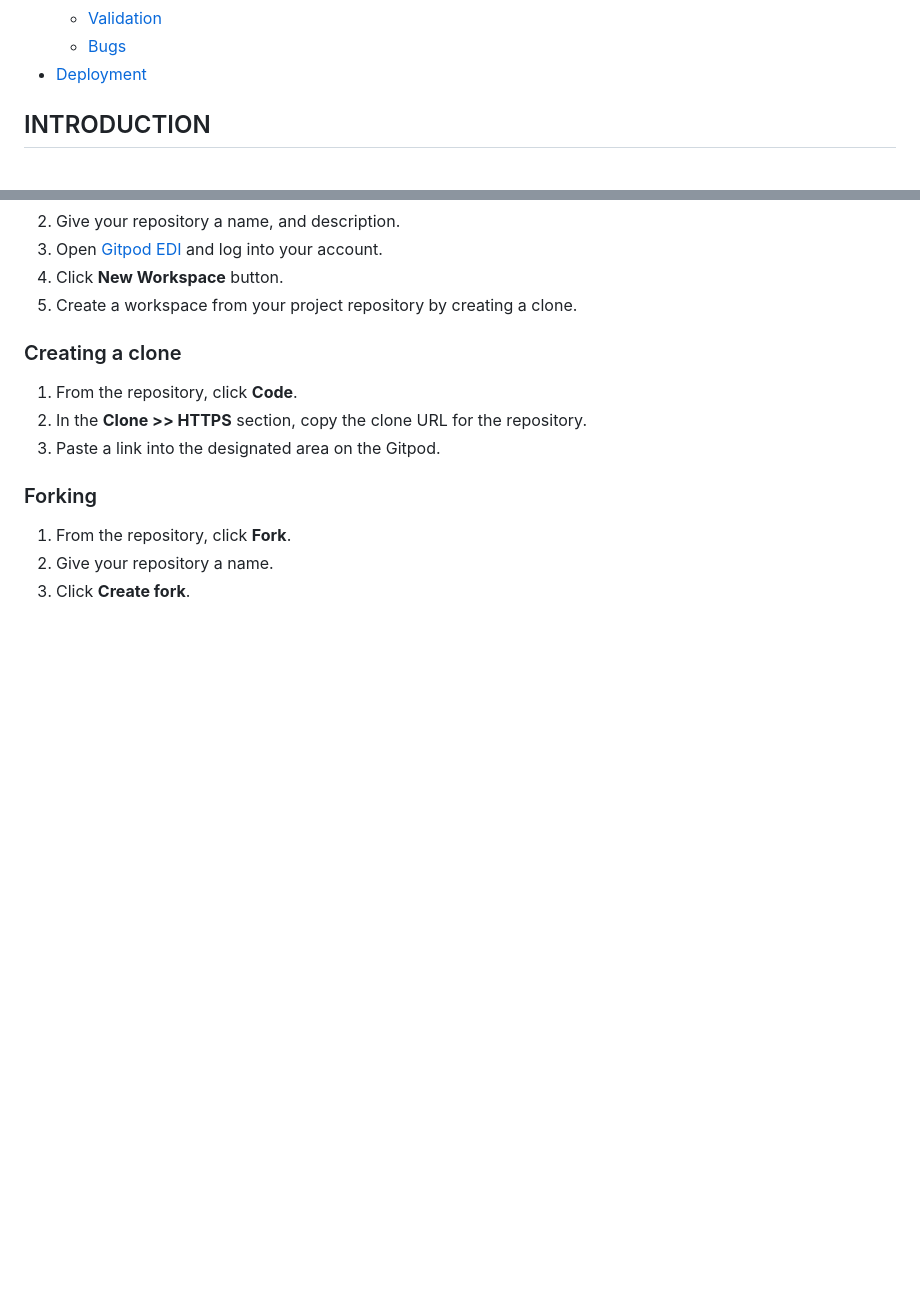
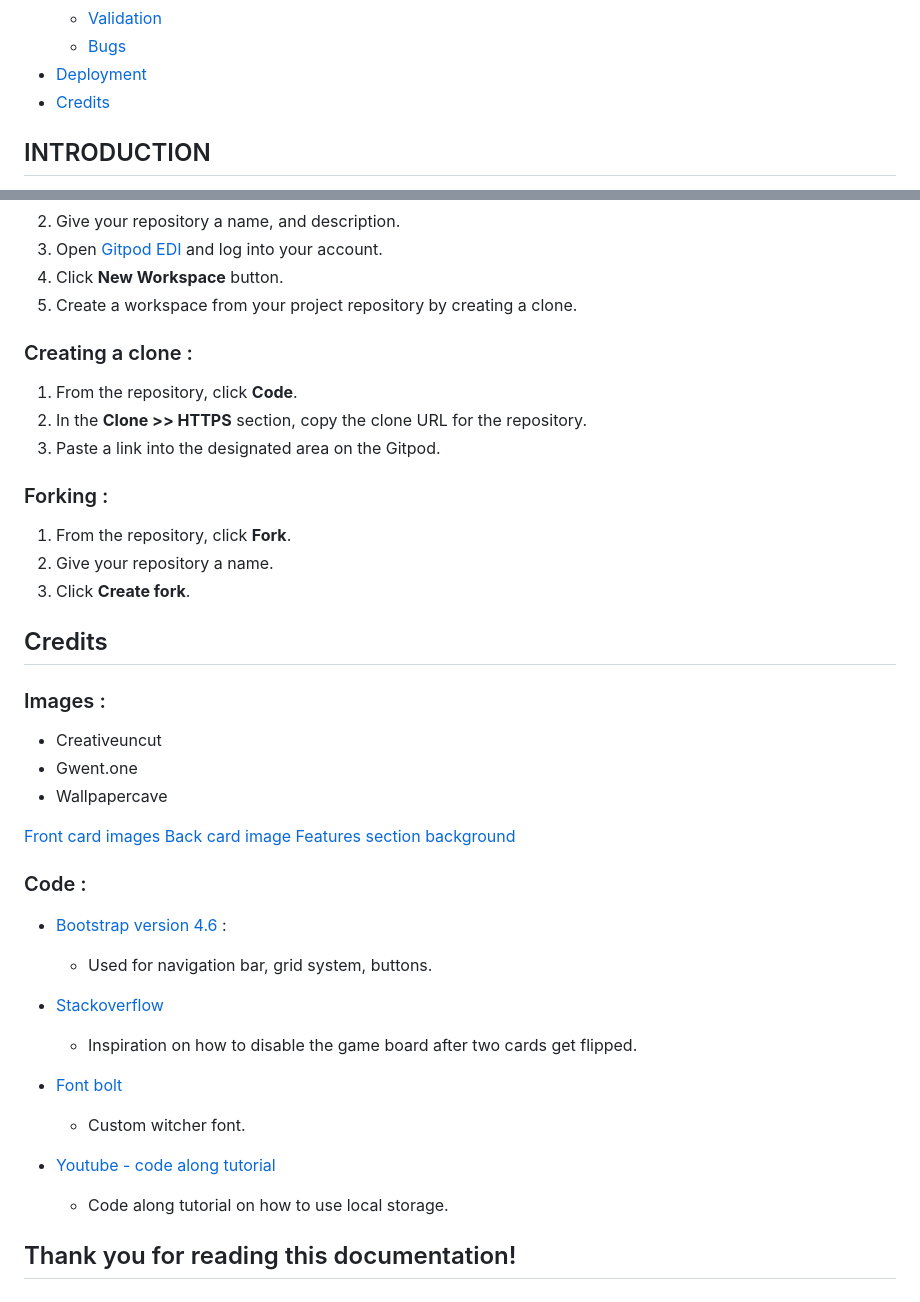
Before and after one commit to PatrycjaBlaszkowska/gwent-memory-game, a Markdown page: README.md, 2 parts joined by grey strips. Drawn GitHub-style; blank space fills up the shorter version.

Commit message:
Git added credits section to the README.md.

```diff
--- a/README.md
+++ b/README.md
@@ -38,6 +38,7 @@
     - [Validation](#validation)
     - [Bugs](#bugs-and-fixes)
 - [Deployment](#deployment)
+- [Credits](#credits)
 
 ## INTRODUCTION
 
@@ -442,14 +443,42 @@ The Code Institiue student template was used to create this project.
 4. Click **New Workspace** button.
 5. Create a workspace from your project repository by creating a clone.
 
-### Creating a clone
+### Creating a clone :
 
 1. From the repository, click **Code**.
 2. In the **Clone >> HTTPS** section, copy the clone URL for the repository.
 3. Paste a link into the designated area on the Gitpod.
 
-### Forking
+### Forking :
 
 1. From the repository, click **Fork**.
 2. Give your repository a name.
 3. Click **Create fork**.
+
+## Credits
+
+### Images :
+
+- Creativeuncut
+- Gwent.one
+- Wallpapercave
+
+[Front card images](https://www.creativeuncut.com/art_gwent-the-witcher-card-game_a.html)
+[Back card image](https://gwent.one/image/assets/cardback/default-monster.png)
+[Features section background](https://wallpapercave.com/w/wp1854866)
+
+### Code :
+
+- [Bootstrap version 4.6](https://getbootstrap.com/docs/4.6/getting-started/introduction/) :
+    - Used for navigation bar, grid system, buttons.
+
+- [Stackoverflow](https://stackoverflow.com/questions/56283681/js-memory-card-game-how-to-prevent-user-flipping-more-then-2-cards-at-the-same)
+    - Inspiration on how to disable the game board after two cards get flipped.
+
+- [Font bolt](https://www.fontbolt.com/font/the-witcher-font/?fbclid=IwAR3p6DrAHJU7INE4L-FRND1MCXrjkKPkGXOEnm39aJ24m8h8juzJ6sH1zHQ_aem_AbCVXPy7sqCR_dROUKkk3YeNAtkgsxyMaFCHrtr9DdZZ692yBlyxFewUfKSeRKxtM4g6bnP5eDzEgQk07y_Z9-d5)
+    - Custom witcher font.
+
+- [Youtube - code along tutorial](https://www.youtube.com/watch?v=jfOv18lCMmw)
+    - Code along tutorial on how to use local storage.
+
+## Thank you for reading this documentation!
```
